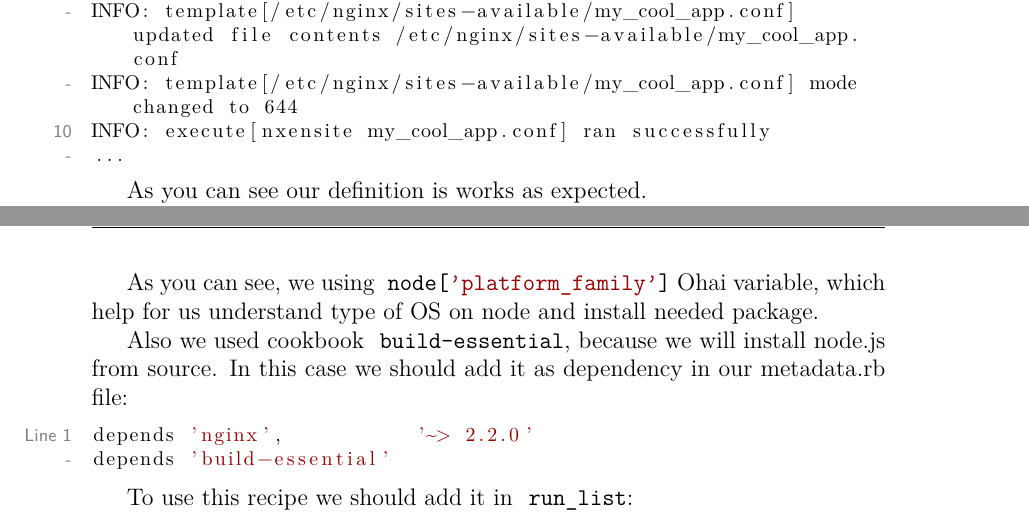
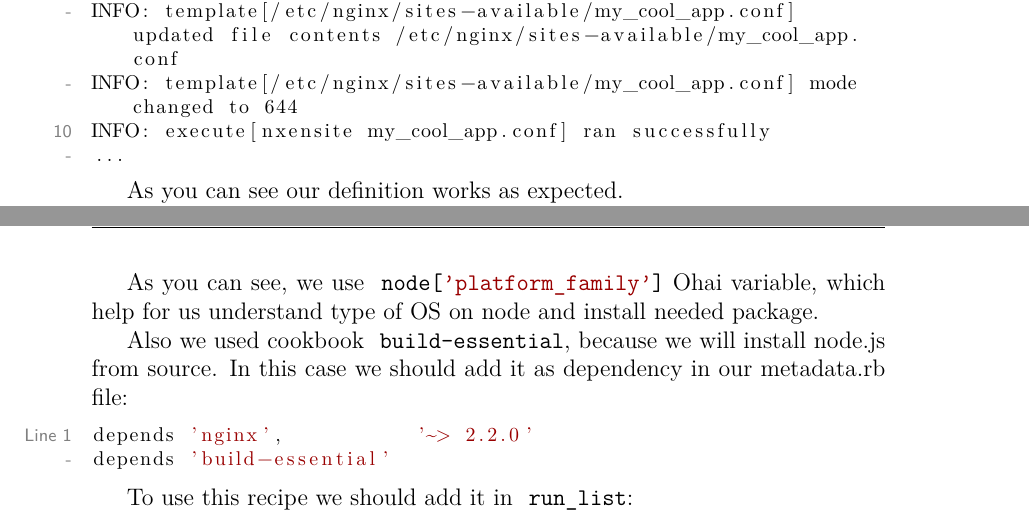
Before and after one commit to le0pard/chef_book, a LaTeX book (chef.tex, which reads writing_cookbooks/definitions.tex, writing_cookbooks/ohai.tex): two parts of pages 85 and 88 of 141, joined at a grey line, cut so that both start at the same text. Compiled offline with pdfLaTeX.

Commit message:
correct tense in sentences

```diff
--- a/writing_cookbooks/definitions.tex
+++ b/writing_cookbooks/definitions.tex
@@ -76,4 +76,4 @@ INFO: execute[nxensite my_cool_app.conf] ran successfully
 ...
 \end{lstlisting}
 
-As you can see our definition is works as expected.
+As you can see our definition works as expected.
--- a/writing_cookbooks/ohai.tex
+++ b/writing_cookbooks/ohai.tex
@@ -85,7 +85,7 @@ execute "nodejs make install" do
 end
 \end{lstlisting}
 
-As you can see, we using \inline!node['platform_family']! Ohai variable, which help for us understand type of OS on node and install needed package.
+As you can see, we use \inline!node['platform_family']! Ohai variable, which help for us understand type of OS on node and install needed package.
 
 Also we used cookbook \inline!build-essential!, because we will install node.js from source. In this case we should add it as dependency in our metadata.rb file:
 
```
Also changed, not shown: writing_cookbooks/attributes.tex (+1 -1 lines).
